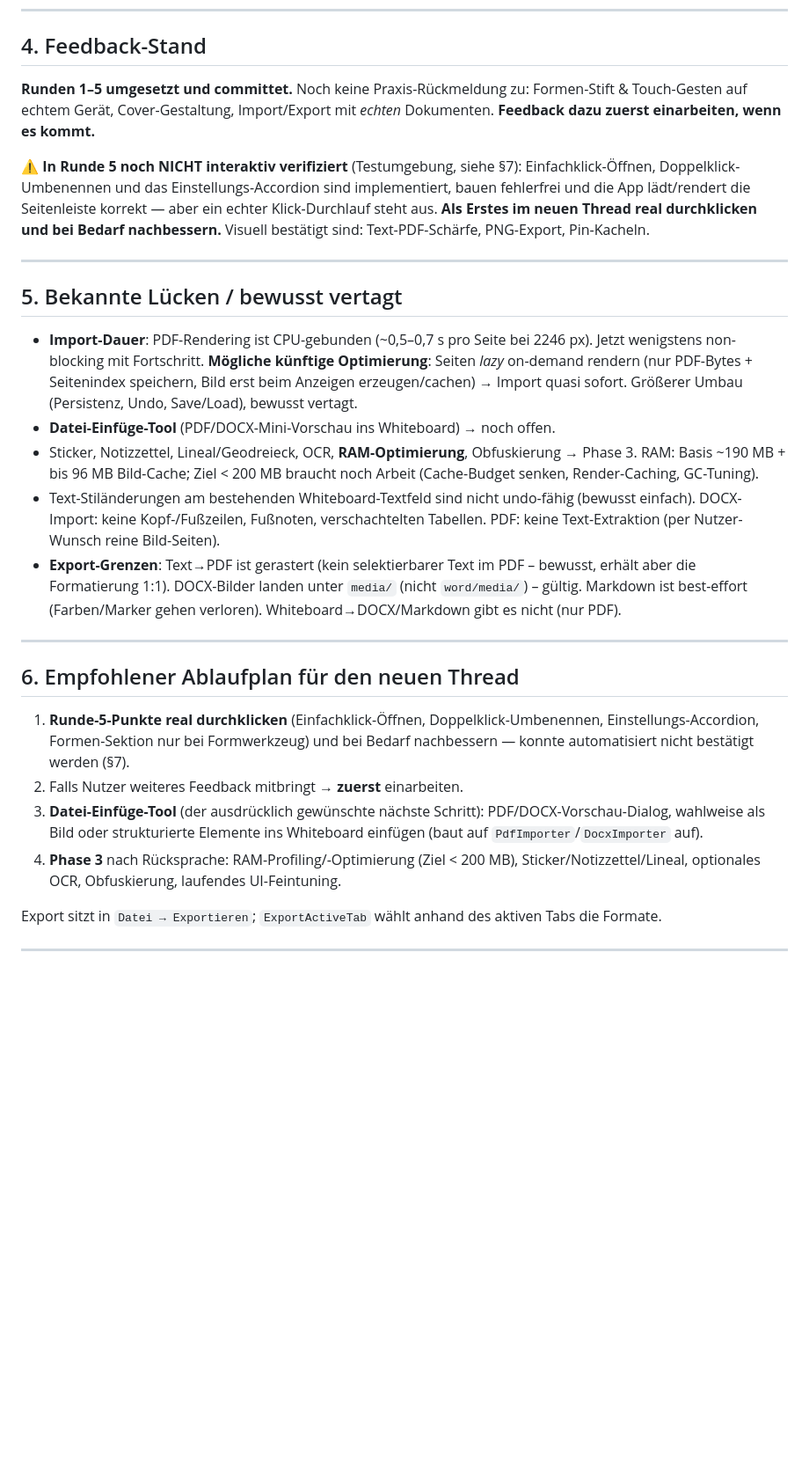
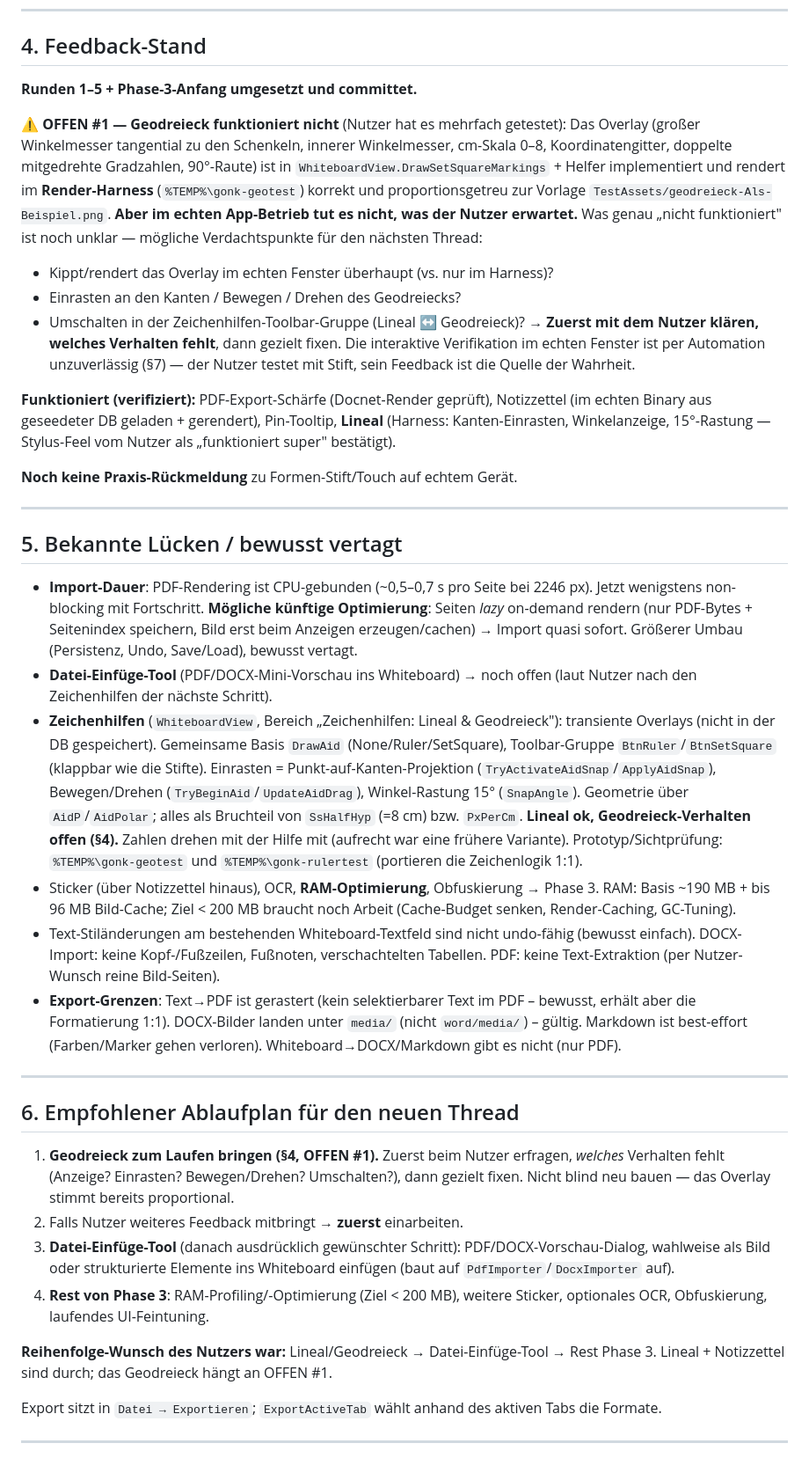
Before and after one commit to GONKstupid/GonkNote, a Markdown page: HANDOFF.md, the part around one of its changes. Shown at 88% size. GitHub-like rendering; blank space fills up the shorter version.

```diff
--- a/HANDOFF.md
+++ b/HANDOFF.md
@@ -138,16 +162,29 @@ DocumentFormat.OpenXml (DOCX), **Docnet.Core** (PDFium-Rendering).
 
 ## 4. Feedback-Stand
 
-**Runden 1–5 umgesetzt und committet.** Noch keine Praxis-Rückmeldung zu:
-Formen-Stift & Touch-Gesten auf echtem Gerät, Cover-Gestaltung, Import/Export mit
-*echten* Dokumenten. **Feedback dazu zuerst einarbeiten, wenn es kommt.**
+**Runden 1–5 + Phase-3-Anfang umgesetzt und committet.**
 
-**⚠️ In Runde 5 noch NICHT interaktiv verifiziert** (Testumgebung, siehe §7):
-Einfachklick-Öffnen, Doppelklick-Umbenennen und das Einstellungs-Accordion sind
-implementiert, bauen fehlerfrei und die App lädt/rendert die Seitenleiste
-korrekt — aber ein echter Klick-Durchlauf steht aus. **Als Erstes im neuen
-Thread real durchklicken und bei Bedarf nachbessern.** Visuell bestätigt sind:
-Text-PDF-Schärfe, PNG-Export, Pin-Kacheln.
+**⚠️ OFFEN #1 — Geodreieck funktioniert nicht** (Nutzer hat es mehrfach getestet):
+Das Overlay (großer Winkelmesser tangential zu den Schenkeln, innerer Winkelmesser,
+cm-Skala 0–8, Koordinatengitter, doppelte mitgedrehte Gradzahlen, 90°-Raute) ist in
+`WhiteboardView.DrawSetSquareMarkings` + Helfer implementiert und rendert im
+**Render-Harness** (`%TEMP%\gonk-geotest`) korrekt und proportionsgetreu zur Vorlage
+`TestAssets/geodreieck-Als-Beispiel.png`. **Aber im echten App-Betrieb tut es nicht,
+was der Nutzer erwartet.** Was genau „nicht funktioniert" ist noch unklar — mögliche
+Verdachtspunkte für den nächsten Thread:
+  - Kippt/rendert das Overlay im echten Fenster überhaupt (vs. nur im Harness)?
+  - Einrasten an den Kanten / Bewegen / Drehen des Geodreiecks?
+  - Umschalten in der Zeichenhilfen-Toolbar-Gruppe (Lineal ↔ Geodreieck)?
+  → **Zuerst mit dem Nutzer klären, welches Verhalten fehlt**, dann gezielt fixen.
+  Die interaktive Verifikation im echten Fenster ist per Automation unzuverlässig (§7)
+  — der Nutzer testet mit Stift, sein Feedback ist die Quelle der Wahrheit.
+
+**Funktioniert (verifiziert):** PDF-Export-Schärfe (Docnet-Render geprüft), Notizzettel
+(im echten Binary aus geseedeter DB geladen + gerendert), Pin-Tooltip, **Lineal**
+(Harness: Kanten-Einrasten, Winkelanzeige, 15°-Rastung — Stylus-Feel vom Nutzer als
+„funktioniert super" bestätigt).
+
+**Noch keine Praxis-Rückmeldung** zu Formen-Stift/Touch auf echtem Gerät.
 
 ---
 
@@ -158,10 +195,20 @@ Text-PDF-Schärfe, PNG-Export, Pin-Kacheln.
   Optimierung**: Seiten *lazy* on-demand rendern (nur PDF-Bytes + Seitenindex
   speichern, Bild erst beim Anzeigen erzeugen/cachen) → Import quasi sofort.
   Größerer Umbau (Persistenz, Undo, Save/Load), bewusst vertagt.
-- **Datei-Einfüge-Tool** (PDF/DOCX-Mini-Vorschau ins Whiteboard) → noch offen.
-- Sticker, Notizzettel, Lineal/Geodreieck, OCR, **RAM-Optimierung**, Obfuskierung
-  → Phase 3. RAM: Basis ~190 MB + bis 96 MB Bild-Cache; Ziel < 200 MB braucht noch
-  Arbeit (Cache-Budget senken, Render-Caching, GC-Tuning).
+- **Datei-Einfüge-Tool** (PDF/DOCX-Mini-Vorschau ins Whiteboard) → noch offen
+  (laut Nutzer nach den Zeichenhilfen der nächste Schritt).
+- **Zeichenhilfen** (`WhiteboardView`, Bereich „Zeichenhilfen: Lineal & Geodreieck"):
+  transiente Overlays (nicht in der DB gespeichert). Gemeinsame Basis `DrawAid`
+  (None/Ruler/SetSquare), Toolbar-Gruppe `BtnRuler`/`BtnSetSquare` (klappbar wie die
+  Stifte). Einrasten = Punkt-auf-Kanten-Projektion (`TryActivateAidSnap`/`ApplyAidSnap`),
+  Bewegen/Drehen (`TryBeginAid`/`UpdateAidDrag`), Winkel-Rastung 15° (`SnapAngle`).
+  Geometrie über `AidP`/`AidPolar`; alles als Bruchteil von `SsHalfHyp` (=8 cm) bzw.
+  `PxPerCm`. **Lineal ok, Geodreieck-Verhalten offen (§4).** Zahlen drehen mit der
+  Hilfe mit (aufrecht war eine frühere Variante). Prototyp/Sichtprüfung:
+  `%TEMP%\gonk-geotest` und `%TEMP%\gonk-rulertest` (portieren die Zeichenlogik 1:1).
+- Sticker (über Notizzettel hinaus), OCR, **RAM-Optimierung**, Obfuskierung → Phase 3.
+  RAM: Basis ~190 MB + bis 96 MB Bild-Cache; Ziel < 200 MB braucht noch Arbeit
+  (Cache-Budget senken, Render-Caching, GC-Tuning).
 - Text-Stiländerungen am bestehenden Whiteboard-Textfeld sind nicht undo-fähig
   (bewusst einfach). DOCX-Import: keine Kopf-/Fußzeilen, Fußnoten, verschachtelten
   Tabellen. PDF: keine Text-Extraktion (per Nutzer-Wunsch reine Bild-Seiten).
@@ -174,15 +221,18 @@ Text-PDF-Schärfe, PNG-Export, Pin-Kacheln.
 
 ## 6. Empfohlener Ablaufplan für den neuen Thread
 
-1. **Runde-5-Punkte real durchklicken** (Einfachklick-Öffnen, Doppelklick-Umbenennen,
-   Einstellungs-Accordion, Formen-Sektion nur bei Formwerkzeug) und bei Bedarf
-   nachbessern — konnte automatisiert nicht bestätigt werden (§7).
+1. **Geodreieck zum Laufen bringen (§4, OFFEN #1).** Zuerst beim Nutzer erfragen,
+   *welches* Verhalten fehlt (Anzeige? Einrasten? Bewegen/Drehen? Umschalten?), dann
+   gezielt fixen. Nicht blind neu bauen — das Overlay stimmt bereits proportional.
 2. Falls Nutzer weiteres Feedback mitbringt → **zuerst** einarbeiten.
-3. **Datei-Einfüge-Tool** (der ausdrücklich gewünschte nächste Schritt):
+3. **Datei-Einfüge-Tool** (danach ausdrücklich gewünschter Schritt):
    PDF/DOCX-Vorschau-Dialog, wahlweise als Bild oder strukturierte Elemente ins
    Whiteboard einfügen (baut auf `PdfImporter`/`DocxImporter` auf).
-4. **Phase 3** nach Rücksprache: RAM-Profiling/-Optimierung (Ziel < 200 MB),
-   Sticker/Notizzettel/Lineal, optionales OCR, Obfuskierung, laufendes UI-Feintuning.
+4. **Rest von Phase 3**: RAM-Profiling/-Optimierung (Ziel < 200 MB), weitere Sticker,
+   optionales OCR, Obfuskierung, laufendes UI-Feintuning.
+
+**Reihenfolge-Wunsch des Nutzers war:** Lineal/Geodreieck → Datei-Einfüge-Tool →
+Rest Phase 3. Lineal + Notizzettel sind durch; das Geodreieck hängt an OFFEN #1.
 
 Export sitzt in `Datei → Exportieren`; `ExportActiveTab` wählt anhand des aktiven
 Tabs die Formate.
```
Also changed, not shown: other parts of HANDOFF.md (+48 -3 lines).
